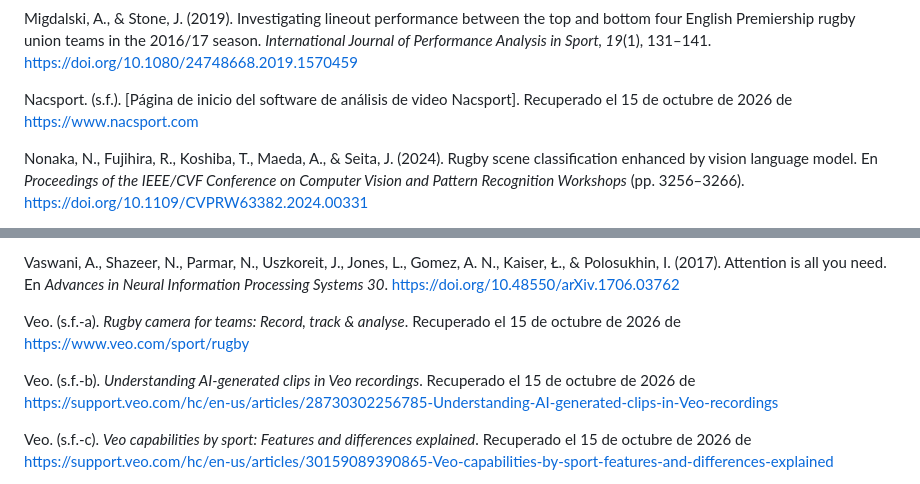
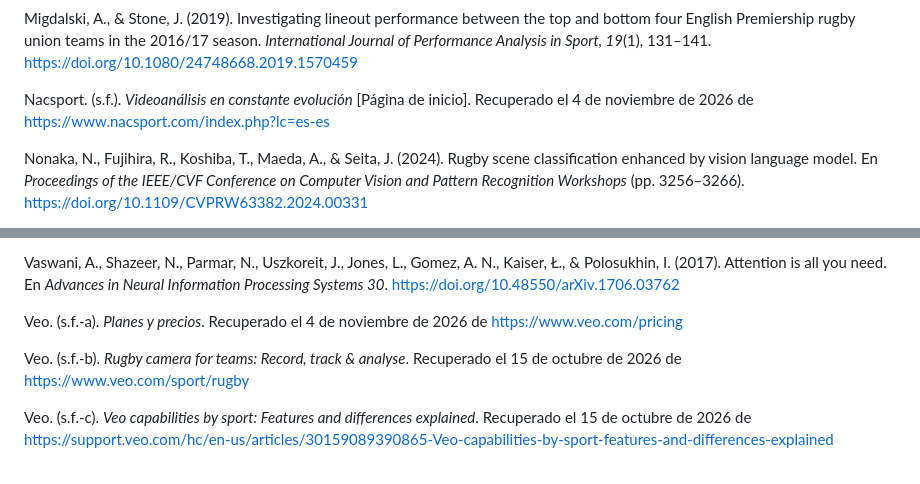
Before and after one commit to Choolito/final-project-abarca, a Markdown page: docs/anteproyecto/09_bibliografia.md, 2 parts joined by grey strips. GitHub-like rendering.

Commit message:
fix: actualizar planes de Veo y título de Nacsport con fuentes primarias
- Veo: la tabla de planes vigente incluye la detección automática de
  eventos en todos los planes, también Starter. Se corrige la
  afirmación previa (basada en un artículo de soporte desactualizado)
  y se agrega que Veo Analytics 2 es un complemento sólo para fútbol.
  La referencia s.f.-a pasa a ser la página de planes y se reordenan
  las letras por título, según APA.
- Nacsport: título real de la página de inicio.

Verificado por Juani con capturas de nacsport.com, veo.com/pricing y
la tabla de capacidades por deporte del soporte de Veo.

Co-Authored-By: Claude Opus 5.5 <noreply@anthropic.com>
Claude-Session: https://claude.ai/code/session_013PTezNVF5un3ivbpkCf5eG

```diff
--- a/docs/anteproyecto/09_bibliografia.md
+++ b/docs/anteproyecto/09_bibliografia.md
@@ -108,7 +108,7 @@ Martin, Z., Hendricks, S., & Patel, A. (2021). Automated tackle injury risk asse
 
 Migdalski, A., & Stone, J. (2019). Investigating lineout performance between the top and bottom four English Premiership rugby union teams in the 2016/17 season. *International Journal of Performance Analysis in Sport, 19*(1), 131–141. <https://doi.org/10.1080/24748668.2019.1570459>
 
-Nacsport. (s.f.). [Página de inicio del software de análisis de video Nacsport]. Recuperado el 15 de octubre de 2026 de <https://www.nacsport.com>
+Nacsport. (s.f.). *Videoanálisis en constante evolución* [Página de inicio]. Recuperado el 4 de noviembre de 2026 de <https://www.nacsport.com/index.php?lc=es-es>
 
 Nonaka, N., Fujihira, R., Koshiba, T., Maeda, A., & Seita, J. (2024). Rugby scene classification enhanced by vision language model. En *Proceedings of the IEEE/CVF Conference on Computer Vision and Pattern Recognition Workshops* (pp. 3256–3266). <https://doi.org/10.1109/CVPRW63382.2024.00331>
 
@@ -136,9 +136,9 @@ Unión de Rugby de Buenos Aires. (s.f.). *Nueva plataforma de análisis de video
 
 Vaswani, A., Shazeer, N., Parmar, N., Uszkoreit, J., Jones, L., Gomez, A. N., Kaiser, Ł., & Polosukhin, I. (2017). Attention is all you need. En *Advances in Neural Information Processing Systems 30*. <https://doi.org/10.48550/arXiv.1706.03762>
 
-Veo. (s.f.-a). *Rugby camera for teams: Record, track & analyse*. Recuperado el 15 de octubre de 2026 de <https://www.veo.com/sport/rugby>
+Veo. (s.f.-a). *Planes y precios*. Recuperado el 4 de noviembre de 2026 de <https://www.veo.com/pricing>
 
-Veo. (s.f.-b). *Understanding AI-generated clips in Veo recordings*. Recuperado el 15 de octubre de 2026 de <https://support.veo.com/hc/en-us/articles/28730302256785-Understanding-AI-generated-clips-in-Veo-recordings>
+Veo. (s.f.-b). *Rugby camera for teams: Record, track & analyse*. Recuperado el 15 de octubre de 2026 de <https://www.veo.com/sport/rugby>
 
 Veo. (s.f.-c). *Veo capabilities by sport: Features and differences explained*. Recuperado el 15 de octubre de 2026 de <https://support.veo.com/hc/en-us/articles/30159089390865-Veo-capabilities-by-sport-features-and-differences-explained>
 
```
Also changed, not shown: docs/anteproyecto/03_antecedentes.md (+1 -1 lines).
